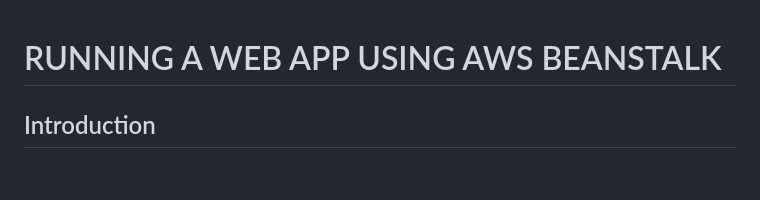
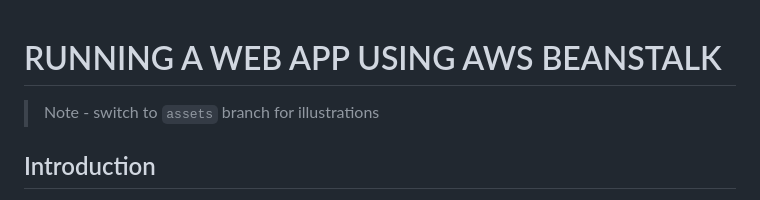
Before and after one commit to saikamat/AWS_Projects, a Markdown page: 02-Beanstalk-Python-WebApp/README.md, the part around the change. Rendered like a GitHub page; blank space fills up the shorter version.

Commit message:
note in README

```diff
--- a/02-Beanstalk-Python-WebApp/README.md
+++ b/02-Beanstalk-Python-WebApp/README.md
@@ -1,4 +1,5 @@
 # RUNNING A WEB APP USING AWS BEANSTALK
+>Note - switch to `assets` branch for illustrations
 ## Introduction
 Elastic Beanstalk is a Platform-as-a-Service (PaaS) that abstracts infrastructure management. It automatically provisions and manages resources like EC2 instances, load balancers, and auto-scaling groups.
 
```
